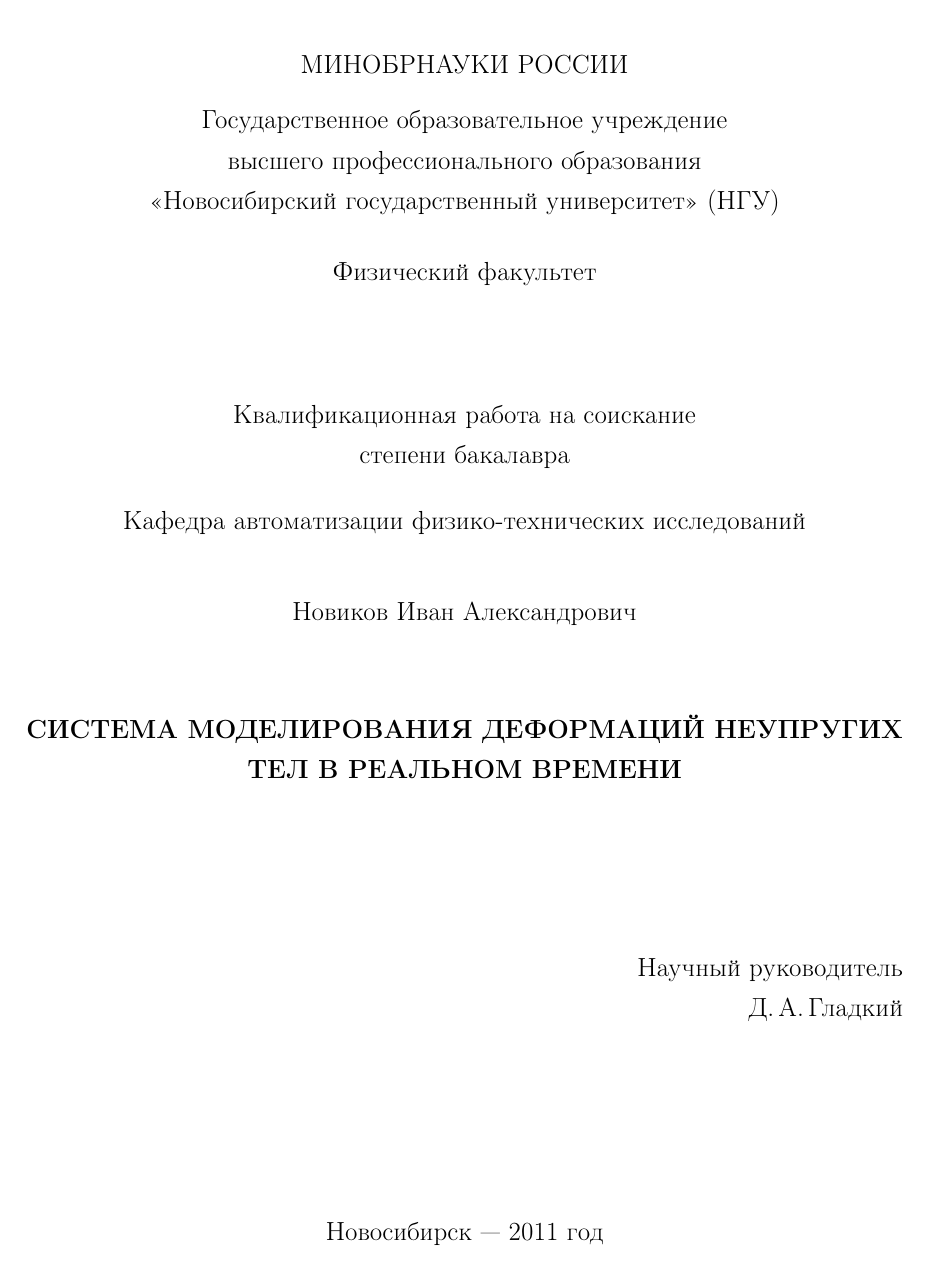
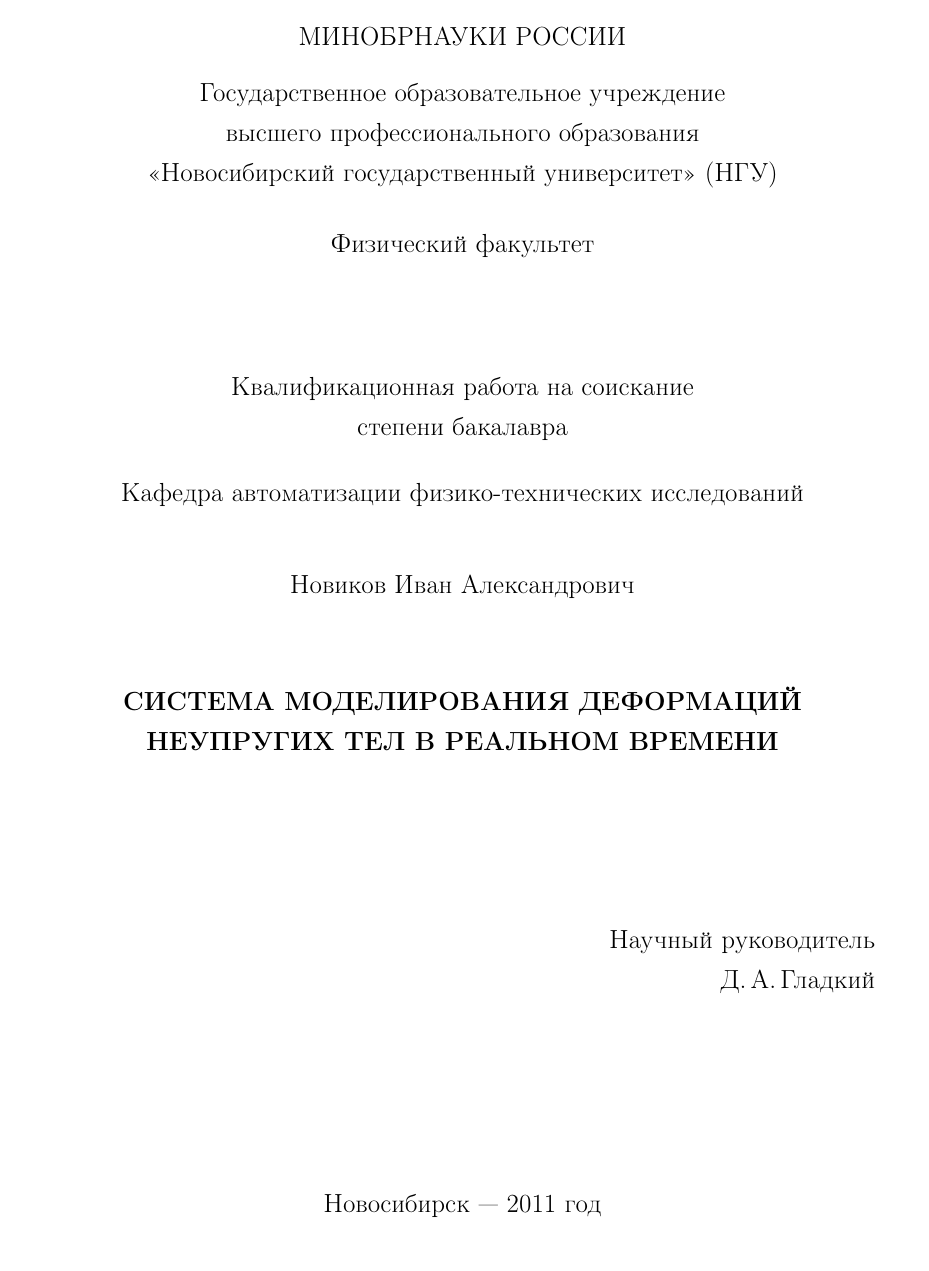
Before and after one commit to NIA/diploma, a LaTeX document (text/src/base.tex): page 1 of 51 before the commit and page 1 of 50 after it. Compiled offline with pdfLaTeX; a missing bibliography style is replaced by a similar one.

Commit message:
Правильные поля, пока без фиксов overfull hbox

```diff
--- a/text/src/base.tex
+++ b/text/src/base.tex
@@ -13,6 +13,7 @@
   \usepackage[pdftex]{graphicx}
   \usepackage{subfig}
   \usepackage{numprint}
+  \usepackage[left=3cm,right=2cm,top=2cm,bottom=2cm,bindingoffset=0cm]{geometry}
   \graphicspath{{../img/}{../../img/}}
   \frenchspacing
 
@@ -56,13 +57,6 @@
   \newcommand{\matx}[1]{\mathbf{#1}} % единое выделение матриц (полужирным)
   \newcommand{\transposed}{\top} % единый знак транспонирования (U+22A4 down tack)
 
-  % поля и размер текста
-  \textwidth=17cm
-  \oddsidemargin=0pt
-  \topmargin=0pt
-  \headheight=0pt
-  \headsep=0pt
-  \textheight=24cm
   \linespread{1.3}
 
   % русские буквы для списков и частей рисунка
```
Also changed, not shown: text/src/base.tex (2 more changed lines).
